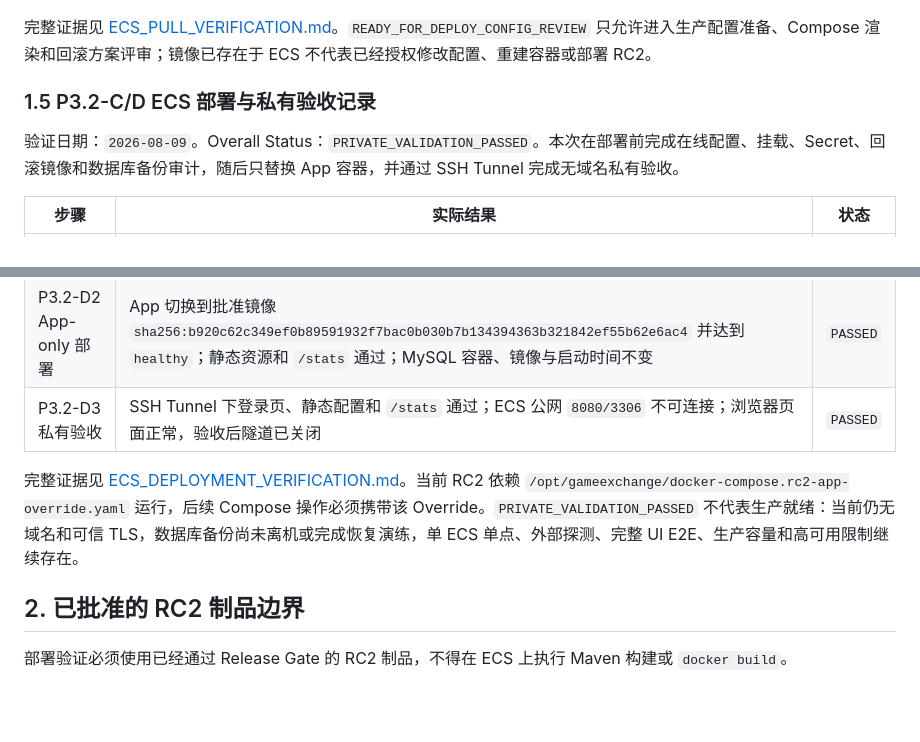
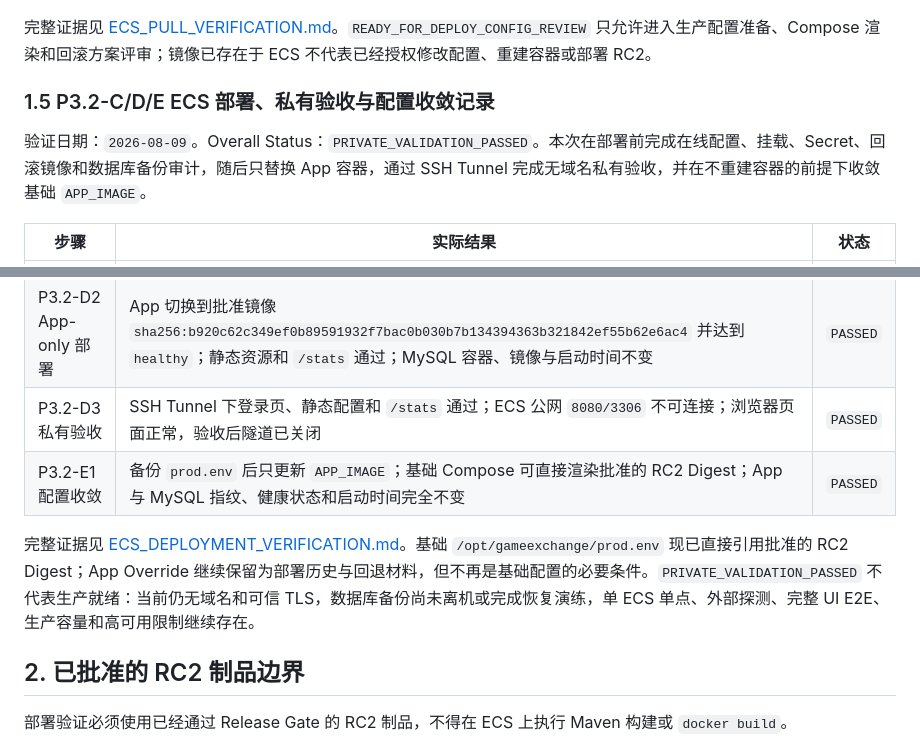
Before and after one commit to qunqunhou/GameExchange, a Markdown page: docs/deployment/PRODUCTION_ECS.md, 2 parts joined by grey strips. Drawn GitHub-style; blank space fills up the shorter version.

Commit message:
docs: archive ECS config convergence

```diff
--- a/docs/deployment/PRODUCTION_ECS.md
+++ b/docs/deployment/PRODUCTION_ECS.md
@@ -94,9 +94,9 @@ Grafana 的全接口监听由 Docker 已发布端口产生。当前仓库配置
 
 完整证据见 [ECS_PULL_VERIFICATION.md](../releases/1.0.0-rc2/ECS_PULL_VERIFICATION.md)。`READY_FOR_DEPLOY_CONFIG_REVIEW` 只允许进入生产配置准备、Compose 渲染和回滚方案评审；镜像已存在于 ECS 不代表已经授权修改配置、重建容器或部署 RC2。
 
-### 1.5 P3.2-C/D ECS 部署与私有验收记录
+### 1.5 P3.2-C/D/E ECS 部署、私有验收与配置收敛记录
 
-验证日期：`2026-08-09`。Overall Status：`PRIVATE_VALIDATION_PASSED`。本次在部署前完成在线配置、挂载、Secret、回滚镜像和数据库备份审计，随后只替换 App 容器，并通过 SSH Tunnel 完成无域名私有验收。
+验证日期：`2026-08-09`。Overall Status：`PRIVATE_VALIDATION_PASSED`。本次在部署前完成在线配置、挂载、Secret、回滚镜像和数据库备份审计，随后只替换 App 容器，通过 SSH Tunnel 完成无域名私有验收，并在不重建容器的前提下收敛基础 `APP_IMAGE`。
 
 | 步骤 | 实际结果 | 状态 |
 | --- | --- | --- |
@@ -105,8 +105,9 @@ Grafana 的全接口监听由 Docker 已发布端口产生。当前仓库配置
 | P3.2-D1 发布前保护 | 6 张业务表全部为 InnoDB；生成 `root:root 0600` 的压缩逻辑备份并校验 SHA-256；旧 App Smoke 与 RC2 Secret 探针通过 | `PASSED` |
 | P3.2-D2 App-only 部署 | App 切换到批准镜像 `sha256:b920c62c349ef0b89591932f7bac0b030b7b134394363b321842ef55b62e6ac4` 并达到 `healthy`；静态资源和 `/stats` 通过；MySQL 容器、镜像与启动时间不变 | `PASSED` |
 | P3.2-D3 私有验收 | SSH Tunnel 下登录页、静态配置和 `/stats` 通过；ECS 公网 `8080/3306` 不可连接；浏览器页面正常，验收后隧道已关闭 | `PASSED` |
+| P3.2-E1 配置收敛 | 备份 `prod.env` 后只更新 `APP_IMAGE`；基础 Compose 可直接渲染批准的 RC2 Digest；App 与 MySQL 指纹、健康状态和启动时间完全不变 | `PASSED` |
 
-完整证据见 [ECS_DEPLOYMENT_VERIFICATION.md](../releases/1.0.0-rc2/ECS_DEPLOYMENT_VERIFICATION.md)。当前 RC2 依赖 `/opt/gameexchange/docker-compose.rc2-app-override.yaml` 运行，后续 Compose 操作必须携带该 Override。`PRIVATE_VALIDATION_PASSED` 不代表生产就绪：当前仍无域名和可信 TLS，数据库备份尚未离机或完成恢复演练，单 ECS 单点、外部探测、完整 UI E2E、生产容量和高可用限制继续存在。
+完整证据见 [ECS_DEPLOYMENT_VERIFICATION.md](../releases/1.0.0-rc2/ECS_DEPLOYMENT_VERIFICATION.md)。基础 `/opt/gameexchange/prod.env` 现已直接引用批准的 RC2 Digest；App Override 继续保留为部署历史与回退材料，但不再是基础配置的必要条件。`PRIVATE_VALIDATION_PASSED` 不代表生产就绪：当前仍无域名和可信 TLS，数据库备份尚未离机或完成恢复演练，单 ECS 单点、外部探测、完整 UI E2E、生产容量和高可用限制继续存在。
 
 ## 2. 已批准的 RC2 制品边界
 
```
Also changed, not shown: CHANGELOG.md (+2 -1 lines), 1 other file.
